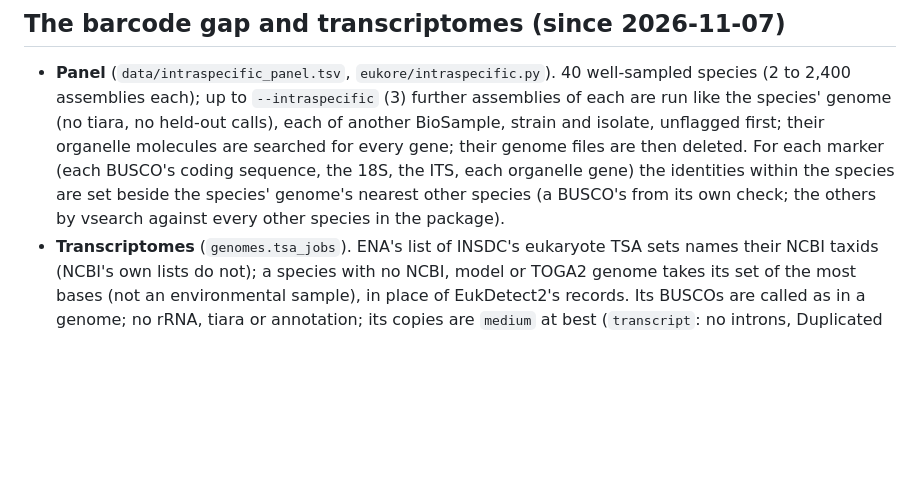
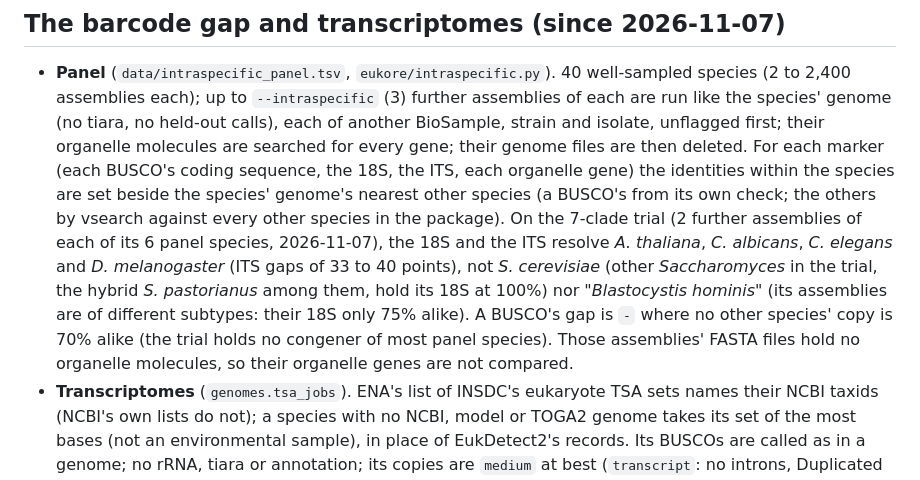
Before and after one commit to hildebra/Eukore, a Markdown page: docs/methods.md, the part around the change. GitHub-like rendering; blank space fills up the shorter version.

```diff
--- a/docs/methods.md
+++ b/docs/methods.md
@@ -280,6 +280,12 @@ So that a user (protal's build) has what it needs without computing it again:
   searched for every gene; their genome files are then deleted. For each marker (each BUSCO's coding sequence, the
   18S, the ITS, each organelle gene) the identities within the species are set beside the species' genome's nearest
   other species (a BUSCO's from its own check; the others by vsearch against every other species in the package).
+  On the 7-clade trial (2 further assemblies of each of its 6 panel species, 2026-11-07), the 18S and the ITS resolve
+  *A. thaliana*, *C. albicans*, *C. elegans* and *D. melanogaster* (ITS gaps of 33 to 40 points), not *S. cerevisiae*
+  (other *Saccharomyces* in the trial, the hybrid *S. pastorianus* among them, hold its 18S at 100%) nor "*Blastocystis
+  hominis*" (its assemblies are of different subtypes: their 18S only 75% alike). A BUSCO's gap is `-` where no other
+  species' copy is 70% alike (the trial holds no congener of most panel species). Those assemblies' FASTA files hold
+  no organelle molecules, so their organelle genes are not compared.
 - **Transcriptomes** (`genomes.tsa_jobs`). ENA's list of INSDC's eukaryote TSA sets names their NCBI taxids
   (NCBI's own lists do not); a species with no NCBI, model or TOGA2 genome takes its set of the most bases (not an
   environmental sample), in place of EukDetect2's records. Its BUSCOs are called as in a genome; no rRNA, tiara or
```
Also changed, not shown: README.md (+7 -0 lines), docs/loci.md (+27 -3 lines), docs/figures/overview.png (added), 4 other files.
